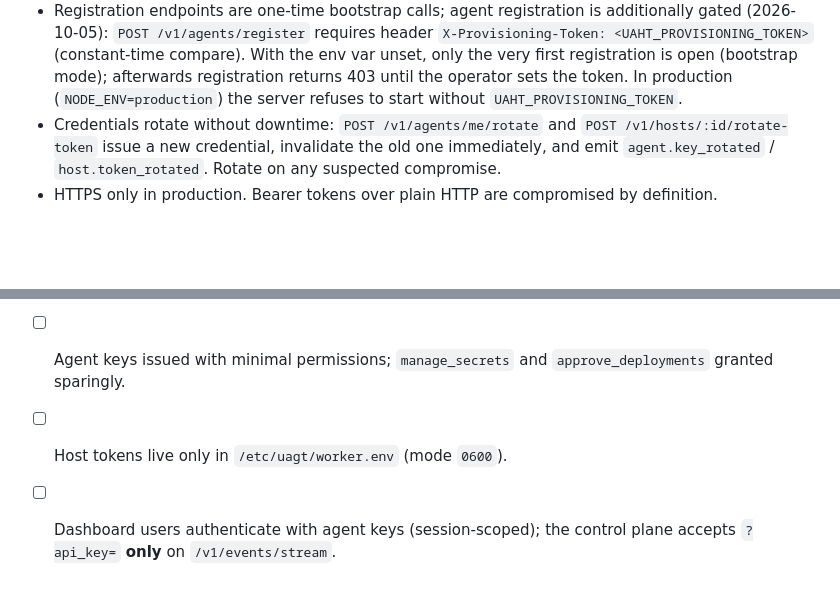
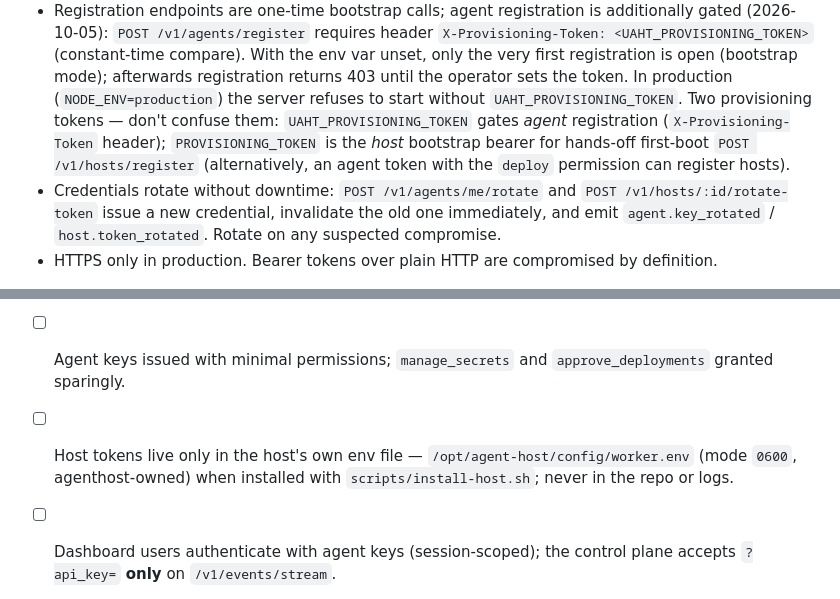
Before and after one commit to kilomene/Universal-AGT, a Markdown page: agent-host-platform/docs/security.md, 2 parts joined by grey strips. Rendered like a GitHub page; blank space fills up the shorter version.

```diff
--- a/agent-host-platform/docs/security.md
+++ b/agent-host-platform/docs/security.md
@@ -26,6 +26,11 @@ Two bearer-token credential kinds, both sent as
   open (bootstrap mode); afterwards registration returns 403 until the
   operator sets the token. In production (`NODE_ENV=production`) the
   server refuses to start without `UAHT_PROVISIONING_TOKEN`.
+  Two provisioning tokens — don't confuse them: `UAHT_PROVISIONING_TOKEN`
+  gates *agent* registration (`X-Provisioning-Token` header); `PROVISIONING_TOKEN`
+  is the *host* bootstrap bearer for hands-off first-boot
+  `POST /v1/hosts/register` (alternatively, an agent token with the `deploy`
+  permission can register hosts).
 - Credentials rotate without downtime: `POST /v1/agents/me/rotate` and
   `POST /v1/hosts/:id/rotate-token` issue a new credential, invalidate the
   old one immediately, and emit `agent.key_rotated` / `host.token_rotated`.
@@ -232,7 +237,9 @@ install — row-level triggers cannot intercept `TRUNCATE`).
 - [ ] Registration/bootstrap endpoints locked down after initial setup.
 - [ ] Agent keys issued with minimal permissions; `manage_secrets` and
       `approve_deployments` granted sparingly.
-- [ ] Host tokens live only in `/etc/uagt/worker.env` (mode `0600`).
+- [ ] Host tokens live only in the host's own env file —
+      `/opt/agent-host/config/worker.env` (mode `0600`, agenthost-owned) when
+      installed with `scripts/install-host.sh`; never in the repo or logs.
 - [ ] Dashboard users authenticate with agent keys (session-scoped); the
       control plane accepts `?api_key=` **only** on `/v1/events/stream`.
 - [ ] `ARTIFACT_MAX_BYTES` sized for the workload (default 500MB).
```
